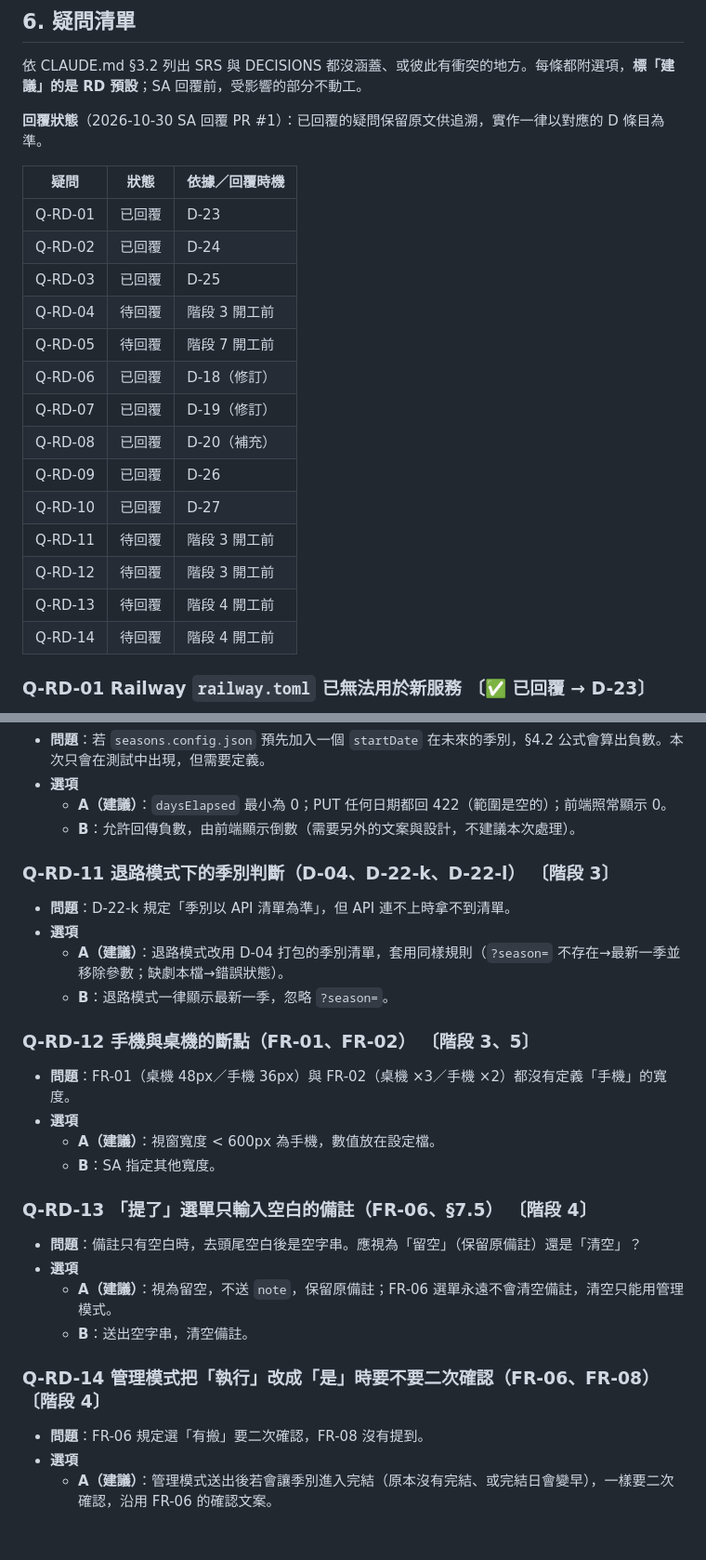
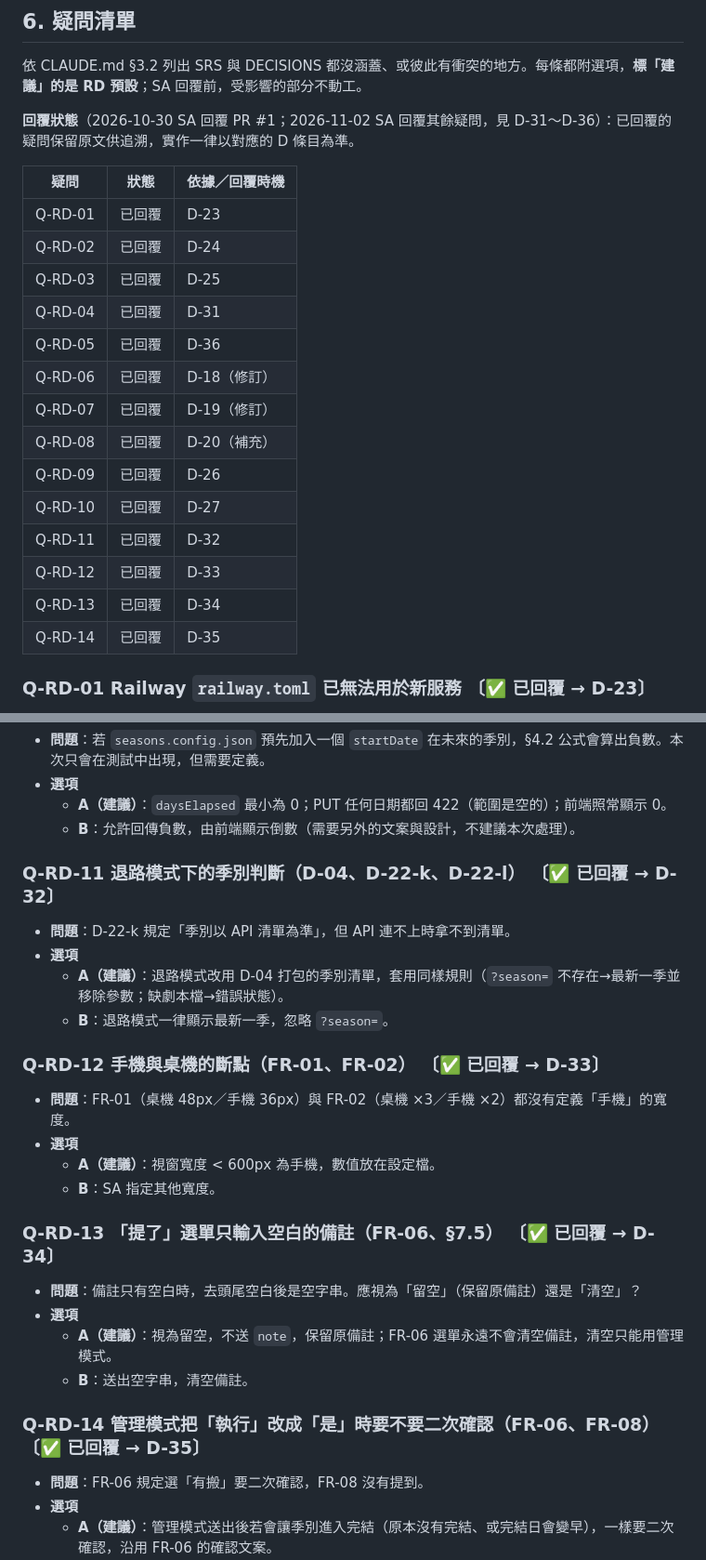
Before and after one commit to abowchen2025/move-or-not, a Markdown page: docs/dev/PLAN.md, 2 parts joined by grey strips. Shown at 93% size. GitHub-like rendering; blank space fills up the shorter version.

```diff
--- a/docs/dev/PLAN.md
+++ b/docs/dev/PLAN.md
@@ -383,24 +383,24 @@
 
 依 CLAUDE.md §3.2 列出 SRS 與 DECISIONS 都沒涵蓋、或彼此有衝突的地方。每條都附選項，**標「建議」的是 RD 預設**；SA 回覆前，受影響的部分不動工。
 
-**回覆狀態**（2026-10-30 SA 回覆 PR #1）：已回覆的疑問保留原文供追溯，實作一律以對應的 D 條目為準。
+**回覆狀態**（2026-10-30 SA 回覆 PR #1；2026-11-02 SA 回覆其餘疑問，見 D-31～D-36）：已回覆的疑問保留原文供追溯，實作一律以對應的 D 條目為準。
 
 | 疑問 | 狀態 | 依據／回覆時機 |
 |---|---|---|
 | Q-RD-01 | 已回覆 | D-23 |
 | Q-RD-02 | 已回覆 | D-24 |
 | Q-RD-03 | 已回覆 | D-25 |
-| Q-RD-04 | 待回覆 | 階段 3 開工前 |
-| Q-RD-05 | 待回覆 | 階段 7 開工前 |
+| Q-RD-04 | 已回覆 | D-31 |
+| Q-RD-05 | 已回覆 | D-36 |
 | Q-RD-06 | 已回覆 | D-18（修訂） |
 | Q-RD-07 | 已回覆 | D-19（修訂） |
 | Q-RD-08 | 已回覆 | D-20（補充） |
 | Q-RD-09 | 已回覆 | D-26 |
 | Q-RD-10 | 已回覆 | D-27 |
-| Q-RD-11 | 待回覆 | 階段 3 開工前 |
-| Q-RD-12 | 待回覆 | 階段 3 開工前 |
-| Q-RD-13 | 待回覆 | 階段 4 開工前 |
-| Q-RD-14 | 待回覆 | 階段 4 開工前 |
+| Q-RD-11 | 已回覆 | D-32 |
+| Q-RD-12 | 已回覆 | D-33 |
+| Q-RD-13 | 已回覆 | D-34 |
+| Q-RD-14 | 已回覆 | D-35 |
 
 ### Q-RD-01 Railway `railway.toml` 已無法用於新服務 〔✅ 已回覆 → D-23〕
 
@@ -474,28 +474,28 @@
   - **A（建議）**：`daysElapsed` 最小為 0；PUT 任何日期都回 422（範圍是空的）；前端照常顯示 0。
   - **B**：允許回傳負數，由前端顯示倒數（需要另外的文案與設計，不建議本次處理）。
 
-### Q-RD-11 退路模式下的季別判斷（D-04、D-22-k、D-22-l） 〔階段 3〕
+### Q-RD-11 退路模式下的季別判斷（D-04、D-22-k、D-22-l） 〔✅ 已回覆 → D-32〕
 
 - **問題**：D-22-k 規定「季別以 API 清單為準」，但 API 連不上時拿不到清單。
 - **選項**
   - **A（建議）**：退路模式改用 D-04 打包的季別清單，套用同樣規則（`?season=` 不存在→最新一季並移除參數；缺劇本檔→錯誤狀態）。
   - **B**：退路模式一律顯示最新一季，忽略 `?season=`。
 
-### Q-RD-12 手機與桌機的斷點（FR-01、FR-02） 〔階段 3、5〕
+### Q-RD-12 手機與桌機的斷點（FR-01、FR-02） 〔✅ 已回覆 → D-33〕
 
 - **問題**：FR-01（桌機 48px／手機 36px）與 FR-02（桌機 ×3／手機 ×2）都沒有定義「手機」的寬度。
 - **選項**
   - **A（建議）**：視窗寬度 < 600px 為手機，數值放在設定檔。
   - **B**：SA 指定其他寬度。
 
-### Q-RD-13 「提了」選單只輸入空白的備註（FR-06、§7.5） 〔階段 4〕
+### Q-RD-13 「提了」選單只輸入空白的備註（FR-06、§7.5） 〔✅ 已回覆 → D-34〕
 
 - **問題**：備註只有空白時，去頭尾空白後是空字串。應視為「留空」（保留原備註）還是「清空」？
 - **選項**
   - **A（建議）**：視為留空，不送 `note`，保留原備註；FR-06 選單永遠不會清空備註，清空只能用管理模式。
   - **B**：送出空字串，清空備註。
 
-### Q-RD-14 管理模式把「執行」改成「是」時要不要二次確認（FR-06、FR-08） 〔階段 4〕
+### Q-RD-14 管理模式把「執行」改成「是」時要不要二次確認（FR-06、FR-08） 〔✅ 已回覆 → D-35〕
 
 - **問題**：FR-06 規定選「有搬」要二次確認，FR-08 沒有提到。
 - **選項**
```
Also changed, not shown: other parts of docs/dev/PLAN.md (+2 -2 lines), docs/dev/DECISIONS.md (+57 -1 lines).
